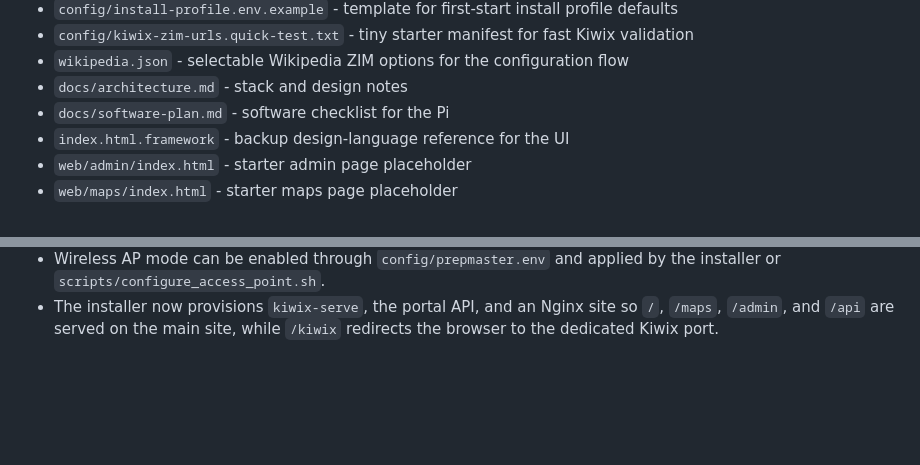
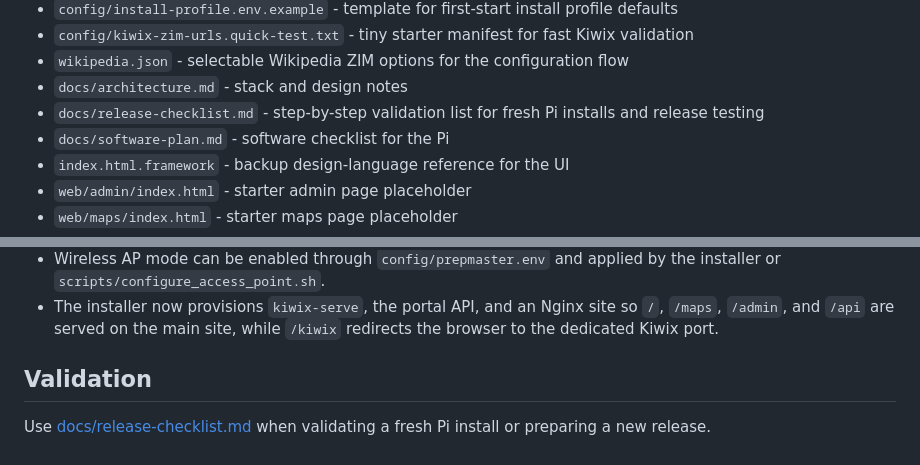
Before and after one commit to A2ThreeD/Prepmaster-Knowledge-Bank, a Markdown page: readme.md, 2 parts joined by grey strips. Rendered like a GitHub page; blank space fills up the shorter version.

Commit message:
Added Release Checklist

```diff
--- a/readme.md
+++ b/readme.md
@@ -34,6 +34,7 @@ The current plan is to build on a fresh Raspberry Pi OS Lite install and automat
 - `config/kiwix-zim-urls.quick-test.txt` - tiny starter manifest for fast Kiwix validation
 - `wikipedia.json` - selectable Wikipedia ZIM options for the configuration flow
 - `docs/architecture.md` - stack and design notes
+- `docs/release-checklist.md` - step-by-step validation list for fresh Pi installs and release testing
 - `docs/software-plan.md` - software checklist for the Pi
 - `index.html.framework` - backup design-language reference for the UI
 - `web/admin/index.html` - starter admin page placeholder
@@ -90,3 +91,7 @@ sudo ./scripts/download_kiwix_zims.sh
 - `Kolibri` now has install automation in the repo. `KA Lite` requires an explicit legacy override and currently records the request rather than forcing a risky unattended install on modern Raspberry Pi OS.
 - Wireless AP mode can be enabled through `config/prepmaster.env` and applied by the installer or `scripts/configure_access_point.sh`.
 - The installer now provisions `kiwix-serve`, the portal API, and an Nginx site so `/`, `/maps`, `/admin`, and `/api` are served on the main site, while `/kiwix` redirects the browser to the dedicated Kiwix port.
+
+## Validation
+
+Use [docs/release-checklist.md](/Volumes/External/Projects/Prepmaster%20Knowledge%20Bank/docs/release-checklist.md) when validating a fresh Pi install or preparing a new release.
```
Also changed, not shown: docs/release-checklist.md (added, +133 -0 lines).
